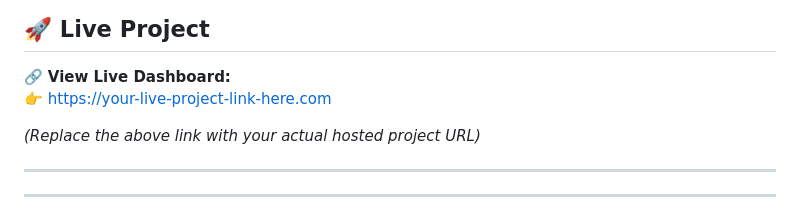
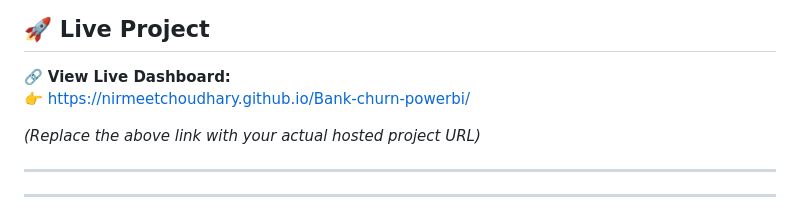
Before and after one commit to Nirmeetchoudhary/Bank-churn-powerbi, a Markdown page: README.md, the part around the change. Drawn GitHub-style.

```diff
--- a/README.md
+++ b/README.md
@@ -8,7 +8,7 @@ This project provides business insights into customer retention, exit trends, cr
 ## 🚀 Live Project
 
 🔗 **View Live Dashboard:**
-👉 https://your-live-project-link-here.com
+👉 https://nirmeetchoudhary.github.io/Bank-churn-powerbi/
 
 *(Replace the above link with your actual hosted project URL)*
 
```
